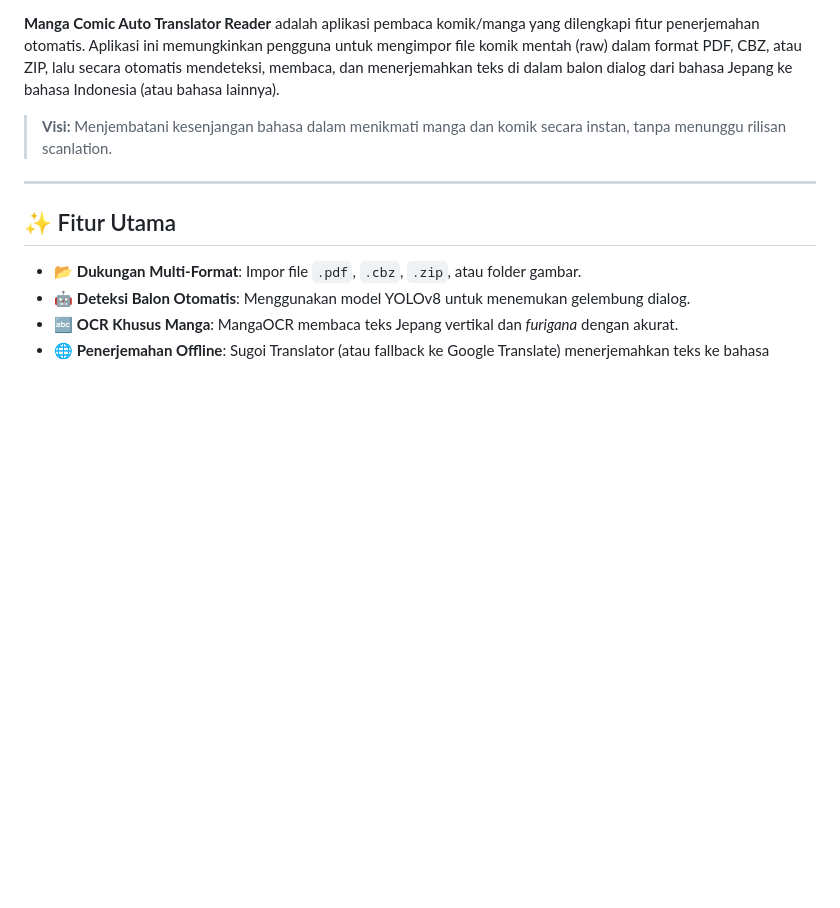
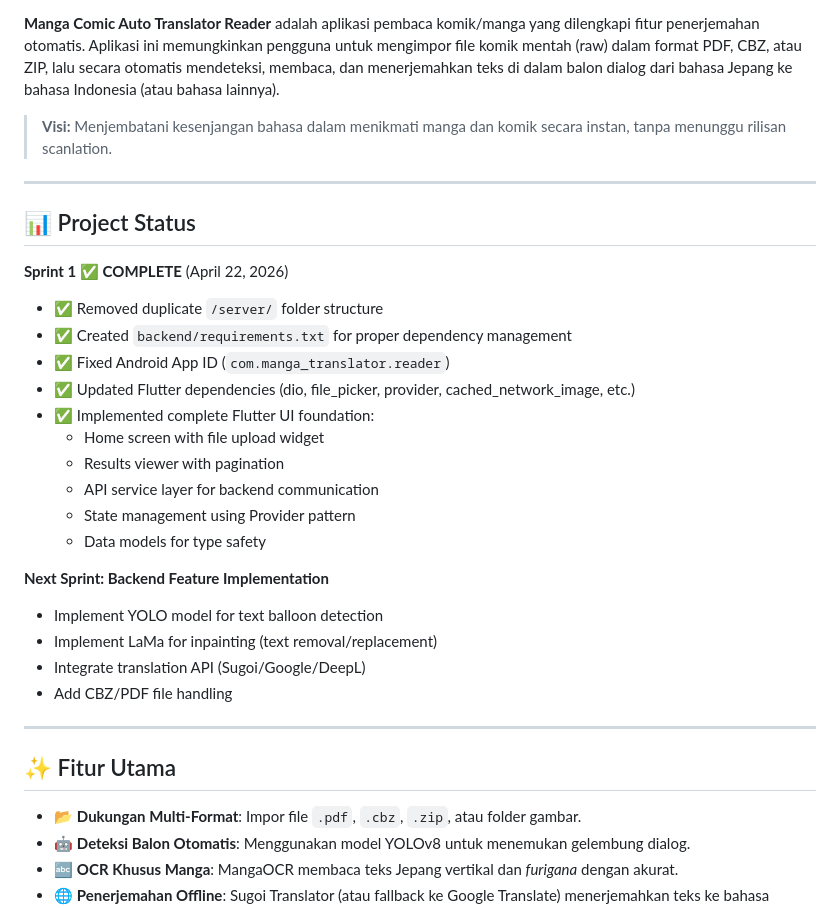
Before and after one commit to danuwarisman/Manga-Comic-Auto-Translator-Reader, a Markdown page: README.md, the part around one of its changes. GitHub-like rendering; blank space fills up the shorter version.

```diff
--- a/README.md
+++ b/README.md
@@ -8,6 +9,28 @@
 **Manga Comic Auto Translator Reader** adalah aplikasi pembaca komik/manga yang dilengkapi fitur penerjemahan otomatis. Aplikasi ini memungkinkan pengguna untuk mengimpor file komik mentah (raw) dalam format PDF, CBZ, atau ZIP, lalu secara otomatis mendeteksi, membaca, dan menerjemahkan teks di dalam balon dialog dari bahasa Jepang ke bahasa Indonesia (atau bahasa lainnya).
 
 > **Visi:** Menjembatani kesenjangan bahasa dalam menikmati manga dan komik secara instan, tanpa menunggu rilisan scanlation.
+
+---
+
+## 📊 Project Status
+
+**Sprint 1 ✅ COMPLETE** (April 22, 2026)
+- ✅ Removed duplicate `/server/` folder structure
+- ✅ Created `backend/requirements.txt` for proper dependency management
+- ✅ Fixed Android App ID (`com.manga_translator.reader`)
+- ✅ Updated Flutter dependencies (dio, file_picker, provider, cached_network_image, etc.)
+- ✅ Implemented complete Flutter UI foundation:
+  - Home screen with file upload widget
+  - Results viewer with pagination
+  - API service layer for backend communication
+  - State management using Provider pattern
+  - Data models for type safety
+
+**Next Sprint: Backend Feature Implementation**
+- Implement YOLO model for text balloon detection
+- Implement LaMa for inpainting (text removal/replacement)
+- Integrate translation API (Sugoi/Google/DeepL)
+- Add CBZ/PDF file handling
 
 ---
 
```
Also changed, not shown: other parts of README.md (+50 -7 lines), .github/ISSUE_TEMPLATE/bug_report.md (added, +34 -0 lines), .github/ISSUE_TEMPLATE/feature_request.md (added, +29 -0 lines).
